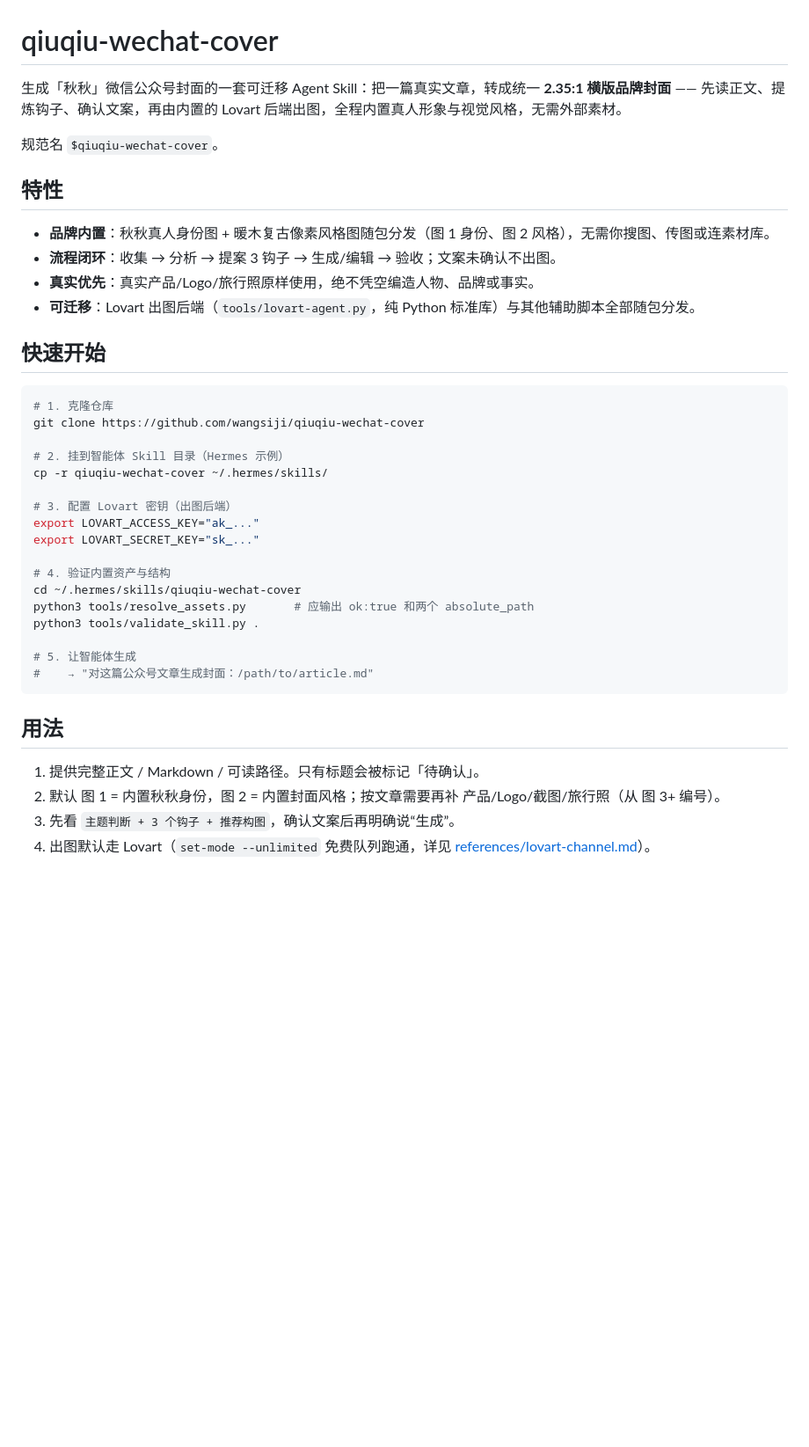
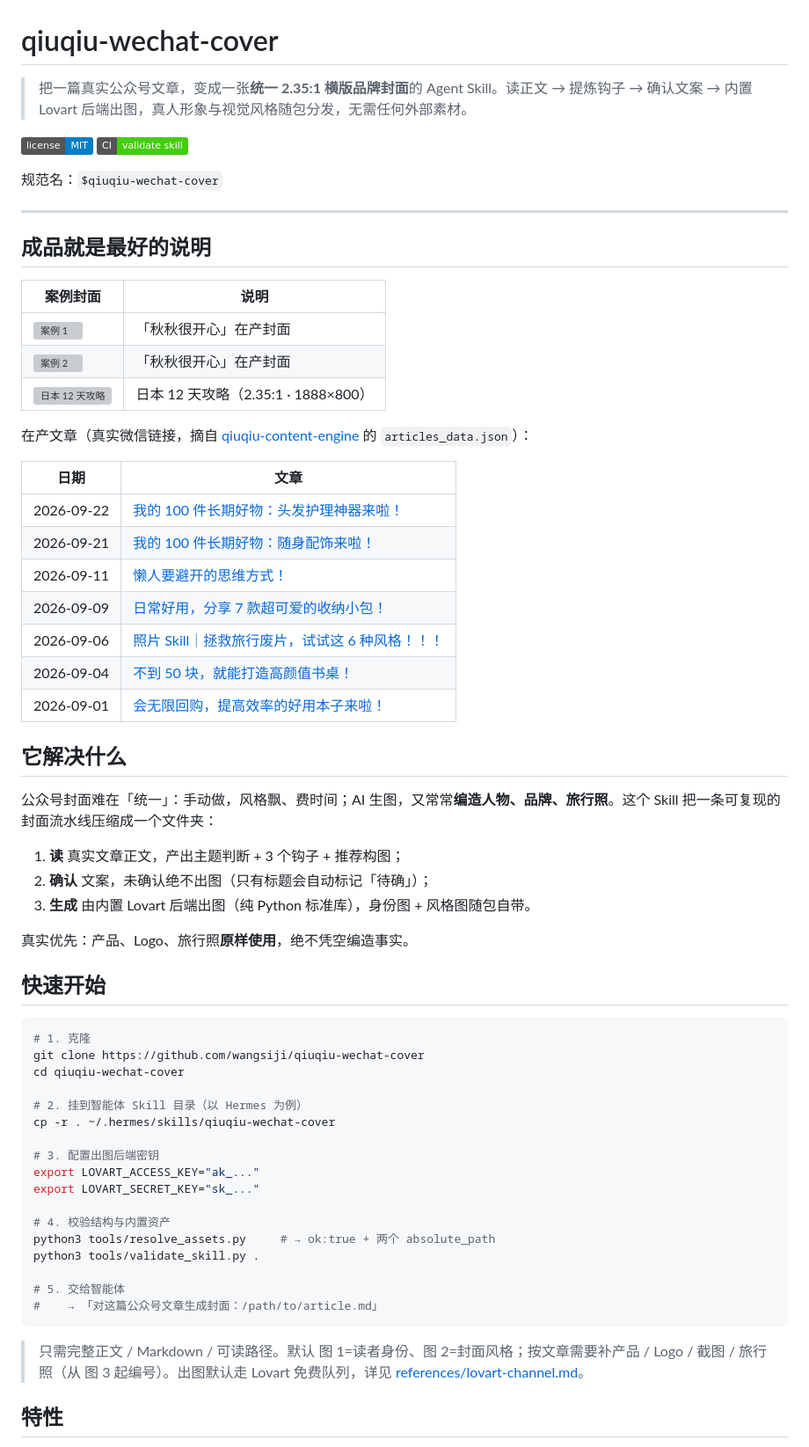
Before and after one commit to wangsiji/wsj-skills, a Markdown page: qiuqiu-wechat-cover/README.md, the part around one of its changes. Shown at 88% size. GitHub-like rendering; badges without logos; blank space fills up the shorter version; grey boxes are pictures that could not be loaded.

Commit message:
qiuqiu-wechat-cover: rewrite README as premium showcase

````diff
--- a/qiuqiu-wechat-cover/README.md
+++ b/qiuqiu-wechat-cover/README.md
@@ -1,42 +1,67 @@
 # qiuqiu-wechat-cover
 
-生成「秋秋」微信公众号封面的一套可迁移 Agent Skill：把一篇真实文章，转成统一 **2.35:1 横版品牌封面** —— 先读正文、提炼钩子、确认文案，再由内置的 Lovart 后端出图，全程内置真人形象与视觉风格，无需外部素材。
+> 把一篇真实公众号文章，变成一张**统一 2.35:1 横版品牌封面**的 Agent Skill。读正文 → 提炼钩子 → 确认文案 → 内置 Lovart 后端出图，真人形象与视觉风格随包分发，无需任何外部素材。
 
-规范名 `$qiuqiu-wechat-cover`。
+[![MIT](https://img.shields.io/badge/license-MIT-blue.svg)](LICENSE)
+[![CI](https://img.shields.io/badge/CI-validate_skill-brightgreen)](.github/workflows/validate.yml)
 
-## 特性
+规范名：`$qiuqiu-wechat-cover`
 
-- **品牌内置**：秋秋真人身份图 + 暖木复古像素风格图随包分发（图 1 身份、图 2 风格），无需你搜图、传图或连素材库。
-- **流程闭环**：收集 → 分析 → 提案 3 钩子 → 生成/编辑 → 验收；文案未确认不出图。
-- **真实优先**：真实产品/Logo/旅行照原样使用，绝不凭空编造人物、品牌或事实。
-- **可迁移**：Lovart 出图后端（`tools/lovart-agent.py`，纯 Python 标准库）与其他辅助脚本全部随包分发。
+---
+
+## 成品就是最好的说明
+
+| 案例封面 | 说明 |
+|---|---|
+| ![案例 1](examples/cover-case-01.jpg) | 「秋秋很开心」在产封面 |
+| ![案例 2](examples/cover-case-02.jpg) | 「秋秋很开心」在产封面 |
+| ![日本 12 天攻略](examples/cover-japan-12days.png) | 日本 12 天攻略（2.35:1 · 1888×800） |
+
+在产文章（真实微信链接，摘自 [qiuqiu-content-engine](https://github.com/wangsiji/qiuqiu-content-engine) 的 `articles_data.json`）：
+
+| 日期 | 文章 |
+|---|---|
+| 2026-09-22 | [我的 100 件长期好物：头发护理神器来啦！](https://mp.weixin.qq.com/s/oQ3wi4pJ14ug6QoDsDDDEw) |
+| 2026-09-21 | [我的 100 件长期好物：随身配饰来啦！](https://mp.weixin.qq.com/s/ncwJ6NXK-9eRE3FOLlWqfg) |
+| 2026-09-11 | [懒人要避开的思维方式！](https://mp.weixin.qq.com/s/RCbIz2iI9KNyF63zfRaiaw) |
+| 2026-09-09 | [日常好用，分享 7 款超可爱的收纳小包！](https://mp.weixin.qq.com/s/7k8O-D1U2RUZLmlN4nw9Xg) |
+| 2026-09-06 | [照片 Skill｜拯救旅行废片，试试这 6 种风格！！！](https://mp.weixin.qq.com/s/Elf3PrEmMURTfOr2zNohuA) |
+| 2026-09-04 | [不到 50 块，就能打造高颜值书桌！](https://mp.weixin.qq.com/s/ul-JXY4gMjH15E1IrPqiig) |
+| 2026-09-01 | [会无限回购，提高效率的好用本子来啦！](https://mp.weixin.qq.com/s/Rfnugp22ysYqD8c9PjkRZw) |
+
+## 它解决什么
+
+公众号封面难在「统一」：手动做，风格飘、费时间；AI 生图，又常常**编造人物、品牌、旅行照**。这个 Skill 把一条可复现的封面流水线压缩成一个文件夹：
+
+1. **读** 真实文章正文，产出主题判断 + 3 个钩子 + 推荐构图；
+2. **确认** 文案，未确认绝不出图（只有标题会自动标记「待确」）；
+3. **生成** 由内置 Lovart 后端出图（纯 Python 标准库），身份图 + 风格图随包自带。
+
+真实优先：产品、Logo、旅行照**原样使用**，绝不凭空编造事实。
 
 ## 快速开始
 
 ```bash
-# 1. 克隆仓库
+# 1. 克隆
 git clone https://github.com/wangsiji/qiuqiu-wechat-cover
+cd qiuqiu-wechat-cover
 
-# 2. 挂到智能体 Skill 目录（Hermes 示例）
-cp -r qiuqiu-wechat-cover ~/.hermes/skills/
+# 2. 挂到智能体 Skill 目录（以 Hermes 为例）
+cp -r . ~/.hermes/skills/qiuqiu-wechat-cover
 
-# 3. 配置 Lovart 密钥（出图后端）
+# 3. 配置出图后端密钥
 export LOVART_ACCESS_KEY="ak_..."
 export LOVART_SECRET_KEY="sk_..."
 
-# 4. 验证内置资产与结构
-cd ~/.hermes/skills/qiuqiu-wechat-cover
-python3 tools/resolve_assets.py       # 应输出 ok:true 和两个 absolute_path
+# 4. 校验结构与内置资产
+python3 tools/resolve_assets.py     # → ok:true + 两个 absolute_path
 python3 tools/validate_skill.py .
 
-# 5. 让智能体生成
-#    → "对这篇公众号文章生成封面：/path/to/article.md"
+# 5. 交给智能体
+#    → 「对这篇公众号文章生成封面：/path/to/article.md」
 ```
 
-## 用法
+> 只需完整正文 / Markdown / 可读路径。默认 图 1=读者身份、图 2=封面风格；按文章需要补产品 / Logo / 截图 / 旅行照（从 图 3 起编号）。出图默认走 Lovart 免费队列，详见 [references/lovart-channel.md](references/lovart-channel.md)。
 
-1. 提供完整正文 / Markdown / 可读路径。只有标题会被标记「待确认」。
-2. 默认 图 1 = 内置秋秋身份，图 2 = 内置封面风格；按文章需要再补 产品/Logo/截图/旅行照（从 图 3+ 编号）。
-3. 先看 `主题判断 + 3 个钩子 + 推荐构图`，确认文案后再明确说“生成”。
-4. 出图默认走 Lovart（`set-mode --unlimited` 免费队列跑通，详见 [references/lovart-channel.md](references/lovart-channel.md)）。
+## 特性
 
````
Also changed, not shown: other parts of qiuqiu-wechat-cover/README.md (+25 -46 lines).
